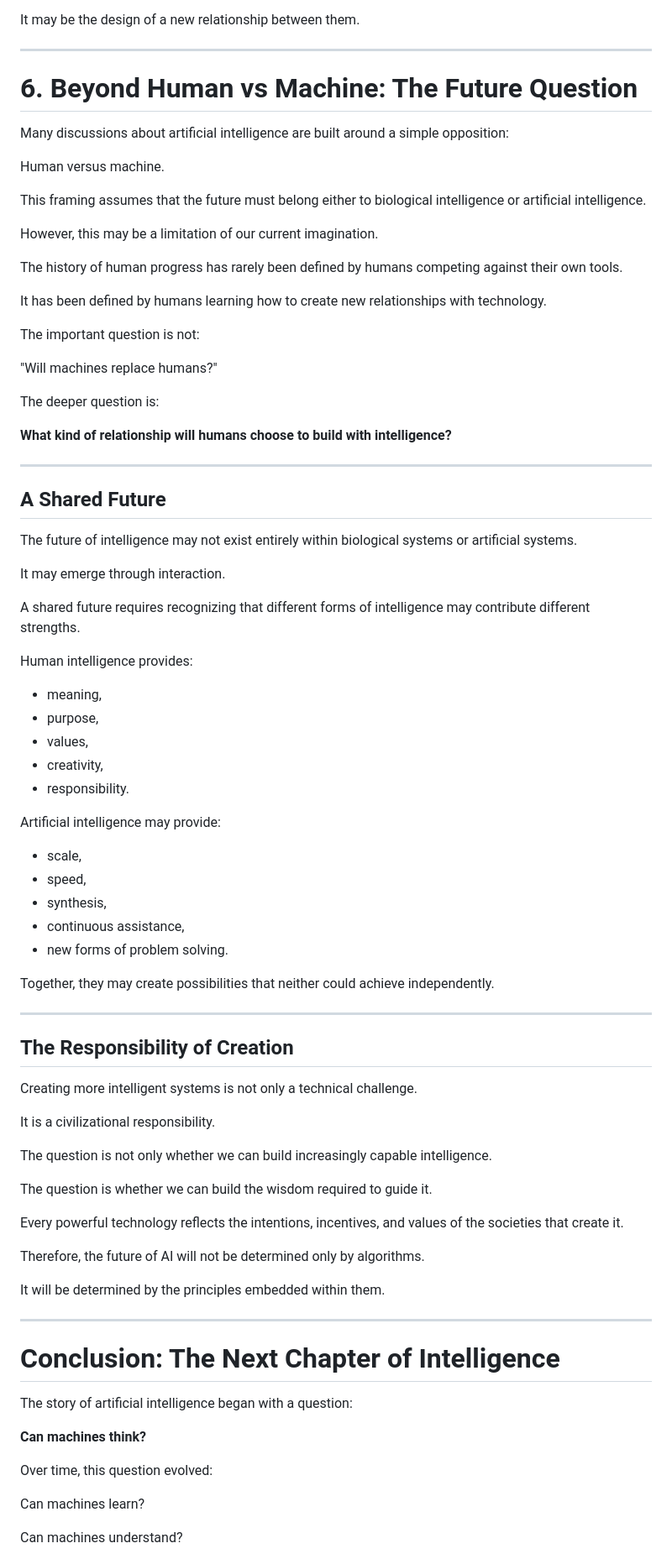
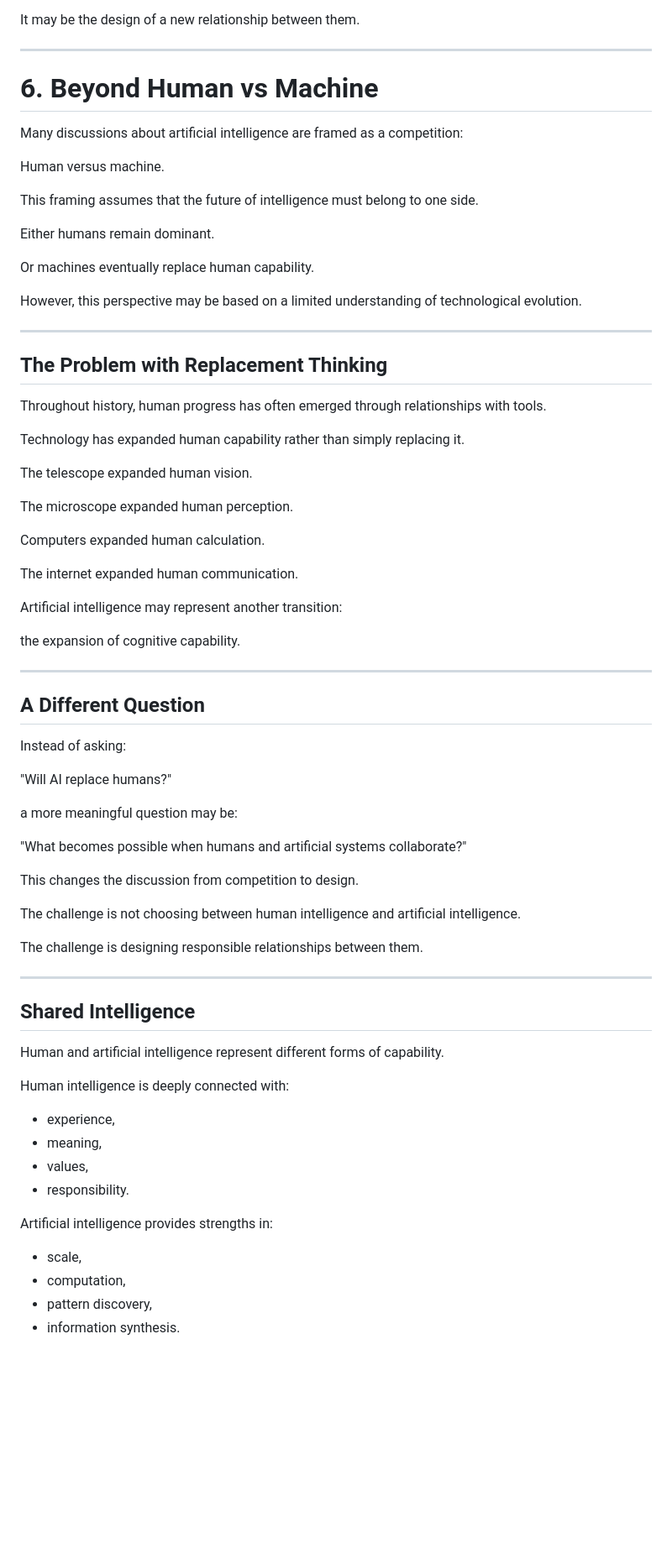
Before and after one commit to axamir/amir-ahmadi-research-papers, a Markdown page: papers/beyond-intelligence-ai-evolution/paper-en.md, the part around one of its changes. Shown at 84% size. Rendered like a GitHub page; blank space fills up the shorter version.

Commit message:
Refine beyond human versus machine perspective v0.3

```diff
--- a/papers/beyond-intelligence-ai-evolution/paper-en.md
+++ b/papers/beyond-intelligence-ai-evolution/paper-en.md
@@ -487,85 +487,75 @@ It may be the design of a new relationship between them.
 
 ---
 
-# 6. Beyond Human vs Machine: The Future Question
+# 6. Beyond Human vs Machine
 
-Many discussions about artificial intelligence are built around a simple opposition:
+Many discussions about artificial intelligence are framed as a competition:
 
 Human versus machine.
 
-This framing assumes that the future must belong either to biological intelligence or artificial intelligence.
+This framing assumes that the future of intelligence must belong to one side.
 
-However, this may be a limitation of our current imagination.
+Either humans remain dominant.
 
-The history of human progress has rarely been defined by humans competing against their own tools.
+Or machines eventually replace human capability.
 
-It has been defined by humans learning how to create new relationships with technology.
-
-The important question is not:
-
-"Will machines replace humans?"
-
-The deeper question is:
-
-**What kind of relationship will humans choose to build with intelligence?**
+However, this perspective may be based on a limited understanding of technological evolution.
 
 ---
 
-## A Shared Future
+## The Problem with Replacement Thinking
 
-The future of intelligence may not exist entirely within biological systems or artificial systems.
+Throughout history, human progress has often emerged through relationships with tools.
 
-It may emerge through interaction.
+Technology has expanded human capability rather than simply replacing it.
 
-A shared future requires recognizing that different forms of intelligence may contribute different strengths.
+The telescope expanded human vision.
 
-Human intelligence provides:
+The microscope expanded human perception.
 
-- meaning,
-- purpose,
-- values,
-- creativity,
-- responsibility.
+Computers expanded human calculation.
 
-Artificial intelligence may provide:
+The internet expanded human communication.
 
-- scale,
-- speed,
-- synthesis,
-- continuous assistance,
-- new forms of problem solving.
+Artificial intelligence may represent another transition:
 
-Together, they may create possibilities that neither could achieve independently.
+the expansion of cognitive capability.
 
 ---
 
-## The Responsibility of Creation
+## A Different Question
 
-Creating more intelligent systems is not only a technical challenge.
+Instead of asking:
 
-It is a civilizational responsibility.
+"Will AI replace humans?"
 
-The question is not only whether we can build increasingly capable intelligence.
+a more meaningful question may be:
 
-The question is whether we can build the wisdom required to guide it.
+"What becomes possible when humans and artificial systems collaborate?"
 
-Every powerful technology reflects the intentions, incentives, and values of the societies that create it.
+This changes the discussion from competition to design.
 
-Therefore, the future of AI will not be determined only by algorithms.
+The challenge is not choosing between human intelligence and artificial intelligence.
 
-It will be determined by the principles embedded within them.
+The challenge is designing responsible relationships between them.
 
 ---
 
-# Conclusion: The Next Chapter of Intelligence
+## Shared Intelligence
 
-The story of artificial intelligence began with a question:
+Human and artificial intelligence represent different forms of capability.
 
-**Can machines think?**
+Human intelligence is deeply connected with:
 
-Over time, this question evolved:
+- experience,
+- meaning,
+- values,
+- responsibility.
 
-Can machines learn?
+Artificial intelligence provides strengths in:
 
-Can machines understand?
+- scale,
+- computation,
+- pattern discovery,
+- information synthesis.
 
```
Also changed, not shown: other parts of papers/beyond-intelligence-ai-evolution/paper-en.md (+16 -19 lines).
